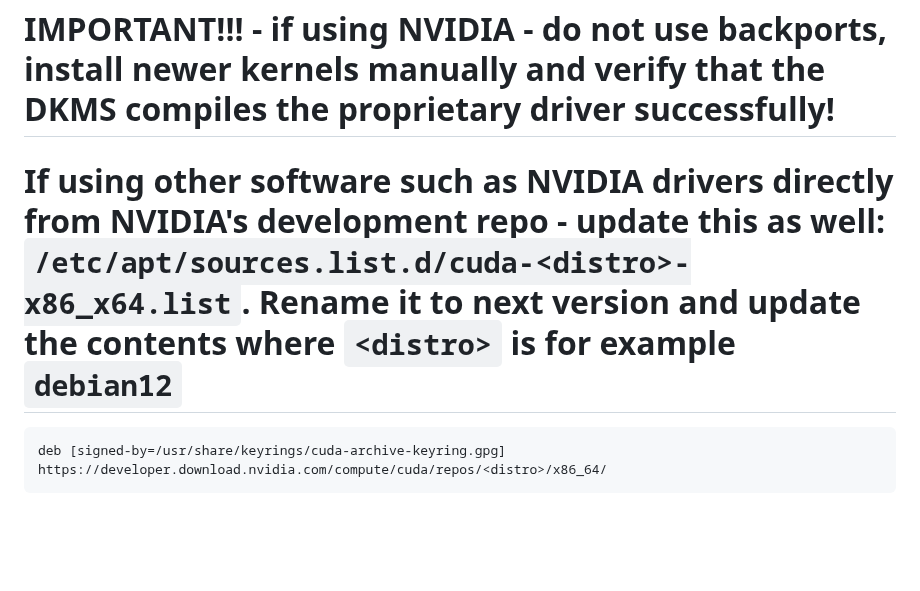
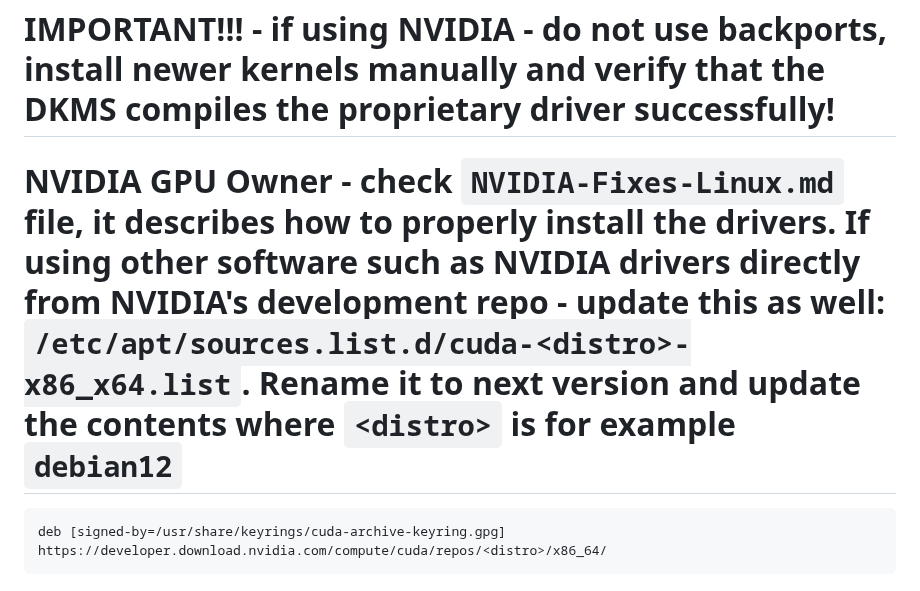
Before and after one commit to AleksandarBayrev/general-linux-fixes, a Markdown page: Debian-Stable-HowTO.md, the part around the change. GitHub-like rendering; blank space fills up the shorter version.

Commit message:
Update Debian

````diff
--- a/Debian-Stable-HowTO.md
+++ b/Debian-Stable-HowTO.md
@@ -108,7 +108,7 @@ Enabled: yes # only if you need them in the newer version
 Signed-By: /usr/share/keyrings/debian-archive-keyring.gpg
 ```
 # IMPORTANT!!! - if using NVIDIA - do not use backports, install newer kernels manually and verify that the DKMS compiles the proprietary driver successfully!
-# If using other software such as NVIDIA drivers directly from NVIDIA's development repo - update this as well: `/etc/apt/sources.list.d/cuda-<distro>-x86_x64.list`. Rename it to next version and update the contents where `<distro>` is for example `debian12`
+# NVIDIA GPU Owner - check `NVIDIA-Fixes-Linux.md` file, it describes how to properly install the drivers. If using other software such as NVIDIA drivers directly from NVIDIA's development repo - update this as well: `/etc/apt/sources.list.d/cuda-<distro>-x86_x64.list`. Rename it to next version and update the contents where `<distro>` is for example `debian12`
 ```
 deb [signed-by=/usr/share/keyrings/cuda-archive-keyring.gpg] https://developer.download.nvidia.com/compute/cuda/repos/<distro>/x86_64/
 ```
````
